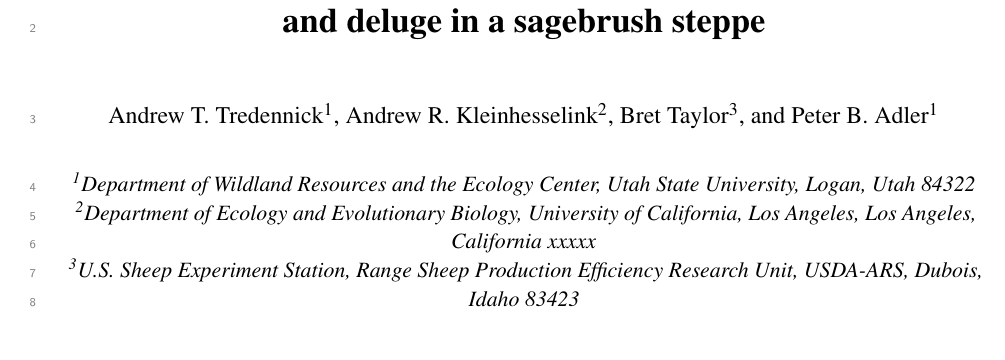
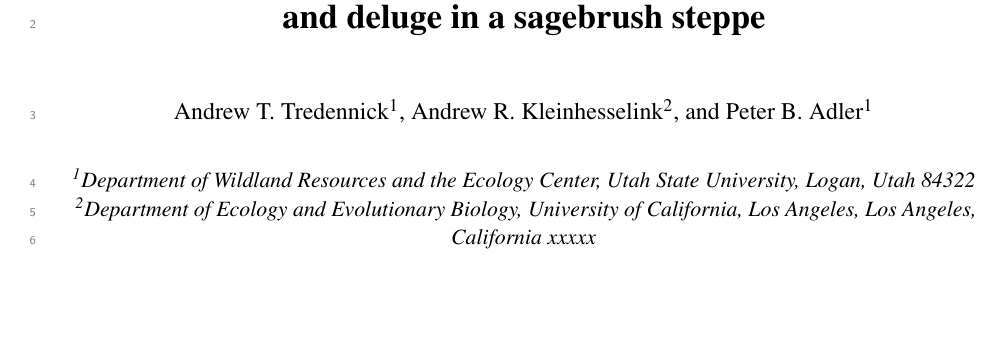
Before and after one commit to atredennick/usses_water, an R Markdown document (manuscript/usses_water_ms.Rmd): part of page 1 of 12, cut so that both start at the same text. The pictures show the output file manuscript/usses_water_ms.pdf that the author committed with the source.

Commit message:
updates authors

```diff
--- a/manuscript/usses_water_ms.Rmd
+++ b/manuscript/usses_water_ms.Rmd
@@ -39,13 +39,12 @@ urlcolor: black
 
 \renewcommand*{\thefootnote}{\fnsymbol{footnote}}
 
-\normalsize{Andrew T. Tredennick\textsuperscript{1}, Andrew R. Kleinhesselink\textsuperscript{2}, Bret Taylor\textsuperscript{3}, and Peter B. Adler\textsuperscript{1}}
+\normalsize{Andrew T. Tredennick\textsuperscript{1}, Andrew R. Kleinhesselink\textsuperscript{2}, and Peter B. Adler\textsuperscript{1}}
 
 \bigskip{}
 
 \textit{\small{\textsuperscript{1}Department of Wildland Resources and the Ecology Center, Utah State University, Logan, Utah 84322}} \\
-\textit{\small{\textsuperscript{2}Department of Ecology and Evolutionary Biology, University of California, Los Angeles, Los Angeles, California xxxxx}} \\
-\textit{\small{\textsuperscript{3}U.S. Sheep Experiment Station, Range Sheep Production Efficiency Research Unit, USDA-ARS, Dubois, Idaho 83423}}
+\textit{\small{\textsuperscript{2}Department of Ecology and Evolutionary Biology, University of California, Los Angeles, Los Angeles, California xxxxx}}
 
 \end{centering}
 
```
Also changed, not shown: manuscript/usses_water_ms.pdf.
